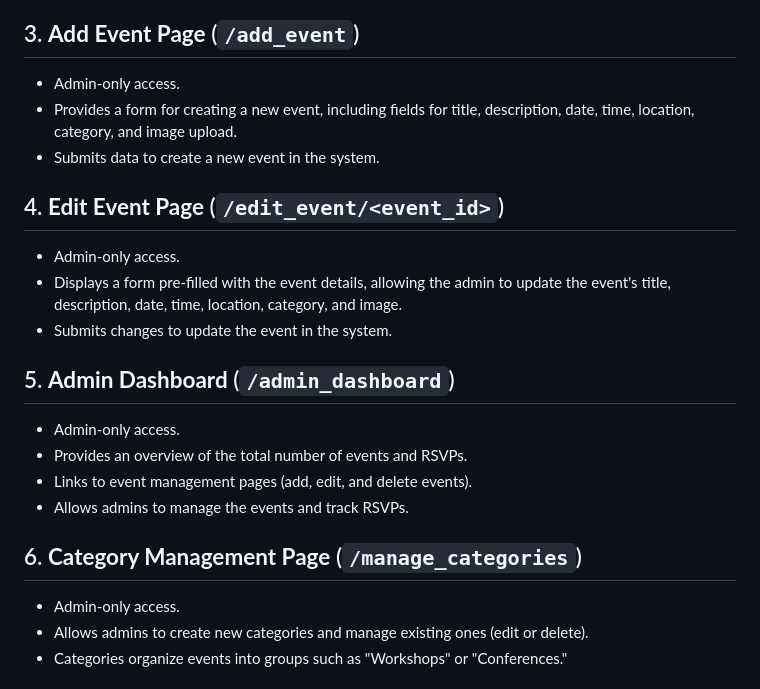
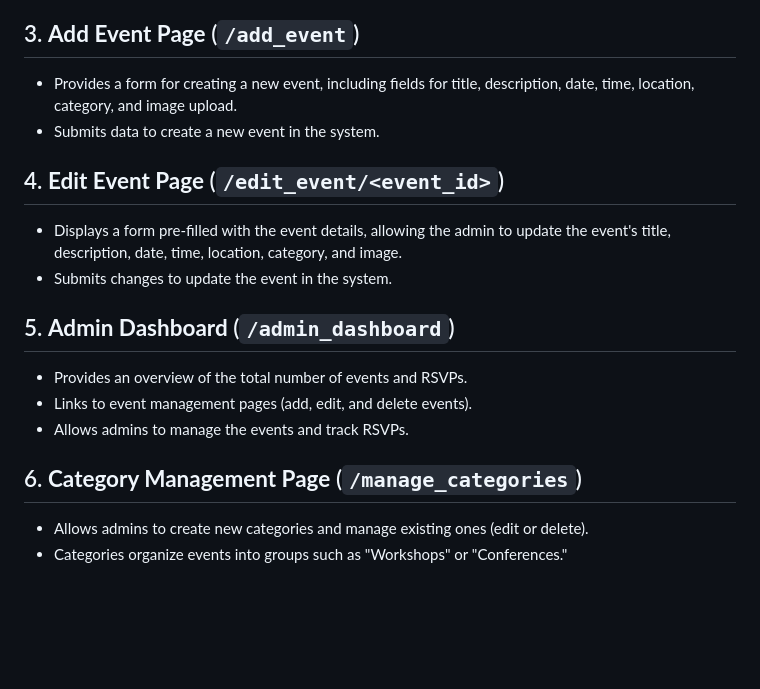
Before and after one commit to boatesj/eventflow, a Markdown page: README.md, the part around the change. Drawn GitHub-style; blank space fills up the shorter version.

```diff
--- a/README.md
+++ b/README.md
@@ -424,23 +424,19 @@ Wireframes were created to outline the structure and layout of the **EventFlow**
 - Users can navigate back to the home page or search for more events.
 
 ## 3. **Add Event Page** (`/add_event`)
-- Admin-only access.
 - Provides a form for creating a new event, including fields for title, description, date, time, location, category, and image upload.
 - Submits data to create a new event in the system.
 
 ## 4. **Edit Event Page** (`/edit_event/<event_id>`)
-- Admin-only access.
 - Displays a form pre-filled with the event details, allowing the admin to update the event's title, description, date, time, location, category, and image.
 - Submits changes to update the event in the system.
 
 ## 5. **Admin Dashboard** (`/admin_dashboard`)
-- Admin-only access.
 - Provides an overview of the total number of events and RSVPs.
 - Links to event management pages (add, edit, and delete events).
 - Allows admins to manage the events and track RSVPs.
 
 ## 6. **Category Management Page** (`/manage_categories`)
-- Admin-only access.
 - Allows admins to create new categories and manage existing ones (edit or delete).
 - Categories organize events into groups such as "Workshops" or "Conferences."
 
```
